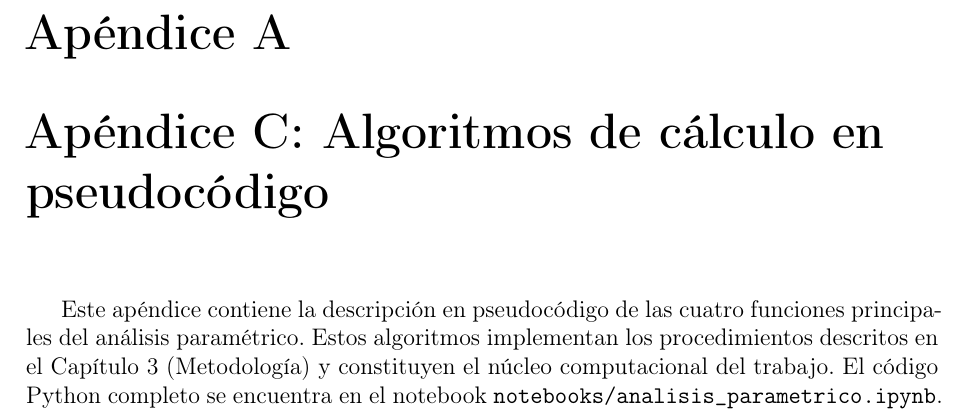
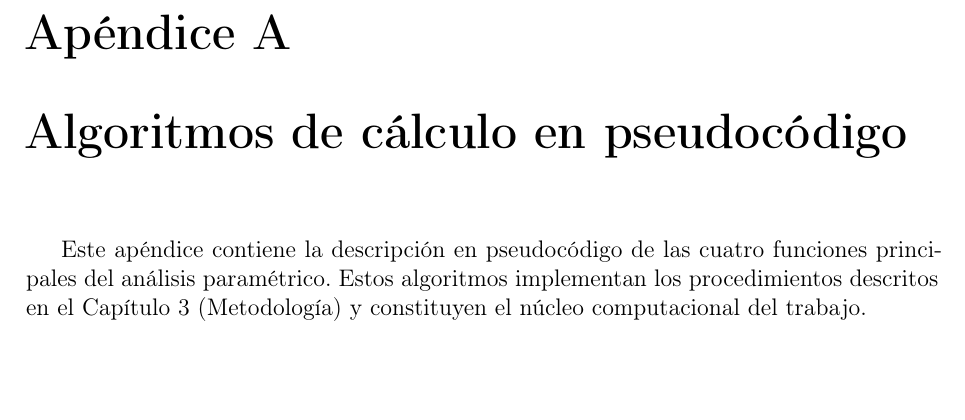
Before and after one commit to yamipj9/TESINA, a LaTeX thesis (tesis_escrita/main.tex, which reads tesis_escrita/anexos/apendiceC.tex): part of page 59 of 66, cut so that both start at the same text, the shorter picture padded with empty space. Compiled offline with pdfLaTeX.

Commit message:
B4 — Apéndice: elimina prefijo «Apéndice C» duplicado y referencia al notebook
- Cambia título de \chapter a «Algoritmos de cálculo en pseudocódigo» para que
  LaTeX genere solo «Apéndice A» (sin duplicar la letra).
- Quita la oración sobre el notebook notebooks/analisis_parametrico.ipynb del
  párrafo introductorio del apéndice.

Co-Authored-By: Claude Sonnet 4.6 <noreply@anthropic.com>

```diff
--- a/tesis_escrita/anexos/apendiceC.tex
+++ b/tesis_escrita/anexos/apendiceC.tex
@@ -1,12 +1,10 @@
 % apendiceC.tex
-\chapter{Apéndice C: Algoritmos de cálculo en pseudocódigo}
+\chapter{Algoritmos de cálculo en pseudocódigo}
 \label{ch:apendiceC}
 
 Este apéndice contiene la descripción en pseudocódigo de las cuatro funciones principales del
 análisis paramétrico. Estos algoritmos implementan los procedimientos descritos en el Capítulo~3
-(Metodología) y constituyen el núcleo computacional del trabajo. El código Python completo
-se encuentra en el notebook \texttt{notebooks/analisis\_parametrico.ipynb}.
-
+(Metodología) y constituyen el núcleo computacional del trabajo.
 % ============================================================
 % ALGORITMO 1
 % ============================================================
```
Also changed, not shown: 3 other files.
